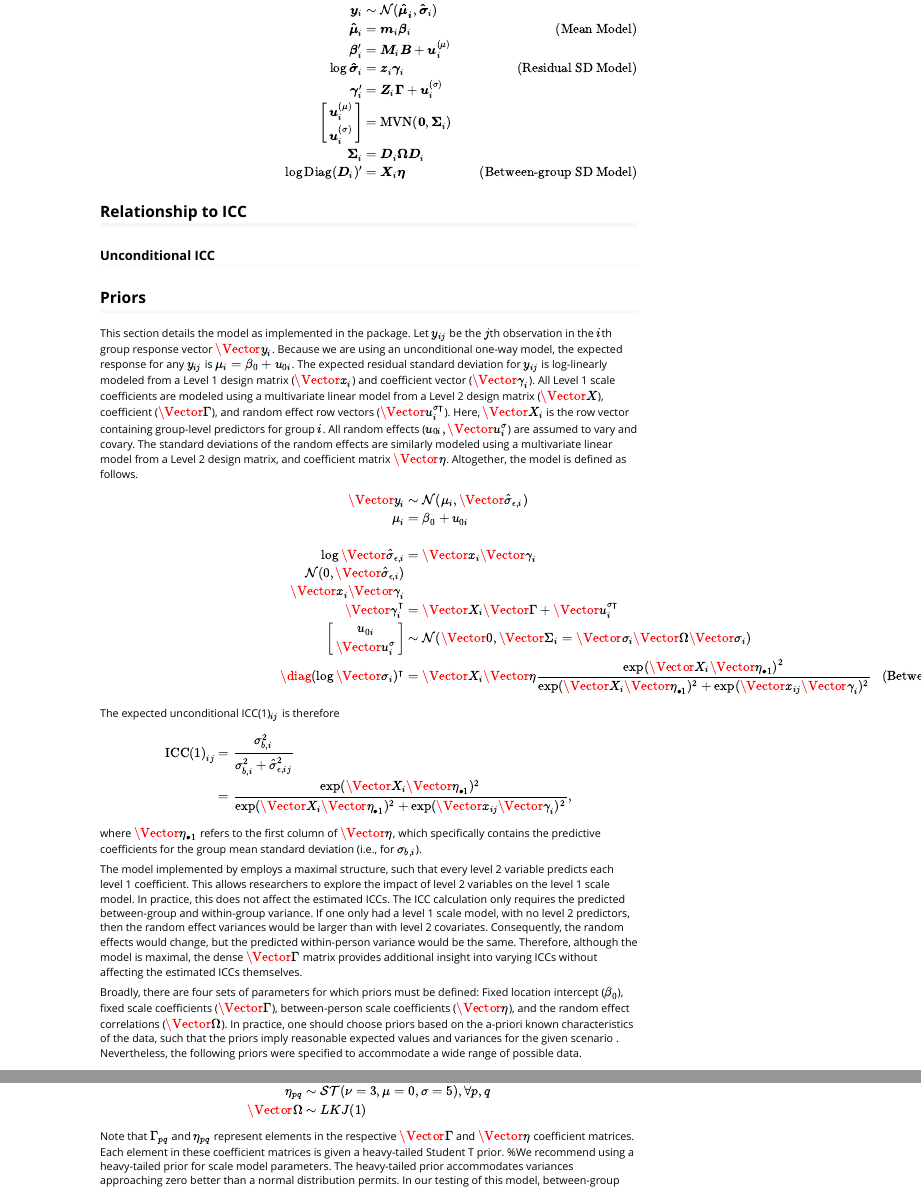
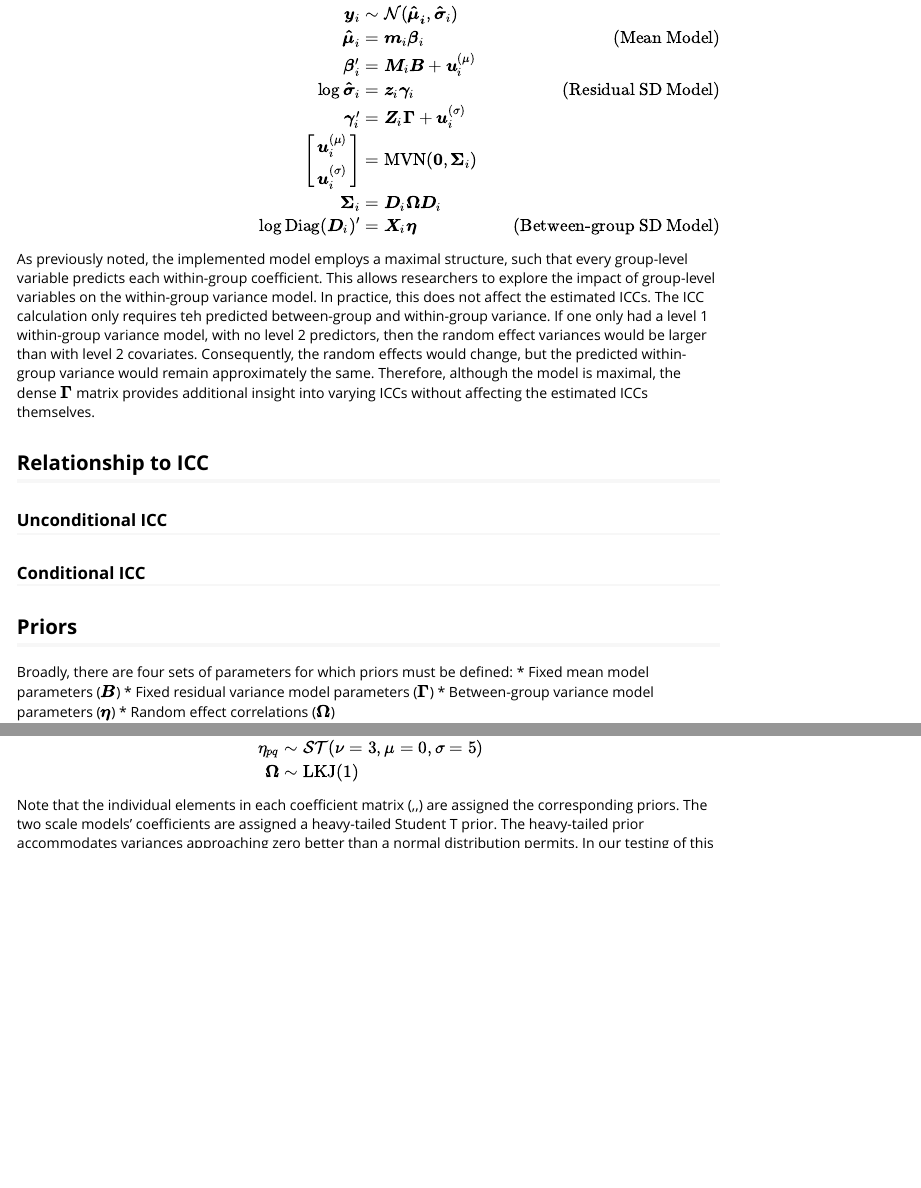
Before and after one commit to stephensrmmartin/ICCier, an R Markdown document (vignettes/ICCier.Rmd): the page in a window 1100 px wide, from 3540 px down before the commit and from 4630 px down after it, so that both start at the same text, and a second part further down, joined at a grey line. Rendered offline with R 4.5, knitr and Pandoc, with nearby package versions; a font, style sheet, LaTeX package, included part or bibliography that could not be used is replaced or left out.

Commit message:
Updated vignette.

```diff
--- a/vignettes/ICCier.Rmd
+++ b/vignettes/ICCier.Rmd
@@ -256,19 +256,63 @@ $$
 \end{align*}
 $$
 
+As previously noted, the implemented model employs a maximal structure, such that every group-level variable predicts each within-group coefficient.
+This allows researchers to explore the impact of group-level variables on the within-group variance model.
+In practice, this does not affect the estimated ICCs.
+The ICC calculation only requires teh predicted between-group and within-group variance.
+If one only had a level 1 within-group variance model, with no level 2 predictors, then the random effect variances would be larger than with level 2 covariates.
+Consequently, the random effects would change, but the predicted within-group variance would remain approximately the same.
+Therefore, although the model is maximal, the dense $\boldsymbol{\Gamma}$ matrix provides additional insight into varying ICCs without affecting the estimated ICCs themselves.
+
 ## Relationship to ICC ##
 
 ### Unconditional ICC ###
 
+### Conditional ICC ###
 
 ## Priors ##
 
-This section details the model as implemented in the \texttt{ICCier} package.
-Let $y_{ij}$ be the $j$th observation in the $i$th group response vector $\Vector{y}_i$.
-Because we are using an unconditional one-way model, the expected response for any $y_{ij}$ is $\mu_i = \beta_0 + u_{0i}$.
-The expected residual standard deviation for $y_{ij}$ is log-linearly modeled from a Level 1 design matrix ($\Vector{x_i}$) and coefficient vector ($\Vector{\gamma}_i$).
-All Level 1 scale coefficients are modeled using a multivariate linear model from a Level 2 design matrix ($\Vector{X}$), coefficient \emph{matrix} ($\Vector{\Gamma}$), and random effect row vectors ($\Vector{u}^{\sigma\intercal}_{i}$).
-Here, $\Vector{X}_i$ is the row vector containing group-level predictors for group $i$.
-All random effects ($u_{0i},\Vector{u}^\sigma_i$) are assumed to vary and covary.
-The standard deviations of the random effects are similarly modeled using a multivariate linear model from a Level 2 design matrix, and coefficient matrix $\Vector{\eta}$.
-Altogether, the model is defined as follows.
+<!-- This section details the model as implemented in the \texttt{ICCier} package. -->
+<!-- Let $y_{ij}$ be the $j$th observation in the $i$th group response vector $\Vector{y}_i$. -->
+<!-- Because we are using an unconditional one-way model, the expected response for any $y_{ij}$ is $\mu_i = \beta_0 + u_{0i}$. -->
+<!-- The expected residual standard deviation for $y_{ij}$ is log-linearly modeled from a Level 1 design matrix ($\Vector{x_i}$) and coefficient vector ($\Vector{\gamma}_i$). -->
+<!-- All Level 1 scale coefficients are modeled using a multivariate linear model from a Level 2 design matrix ($\Vector{X}$), coefficient \emph{matrix} ($\Vector{\Gamma}$), and random effect row vectors ($\Vector{u}^{\sigma\intercal}_{i}$). -->
+<!-- Here, $\Vector{X}_i$ is the row vector containing group-level predictors for group $i$. -->
+<!-- All random effects ($u_{0i},\Vector{u}^\sigma_i$) are assumed to vary and covary. -->
+<!-- The standard deviations of the random effects are similarly modeled using a multivariate linear model from a Level 2 design matrix, and coefficient matrix $\Vector{\eta}$. -->
+<!-- Altogether, the model is defined as follows. -->
+<!-- \begin{align*} -->
+<!--     \Vector{y}_{i} &\sim \mathcal{N}(\mu_{i}, \Vector{\hat\sigma}_{\epsilon,i}) \\ -->
+<!--     \mu_{i} &= \beta_0 + u_{0i} \tag{Location Model} \\ -->
+<!--     %\Vector{y}_{i} &= \beta_0 + u_{0i} + \Vector{e}_{i} \tag{Location Model}\\ -->
+<!--     \log\Vector{\hat\sigma}_{\epsilon,i} &= \Vector{x}_{i}\Vector{\gamma}_{i} \tag{Level 1 Scale Model}\\ -->
+<!--     %\Vector{e}_{i} &\sim \mathcal{N}(0,\Vector{\hat\sigma}_{\epsilon,i}) \\ -->
+<!--     %\log\Vector{\hat\sigma}_{\epsilon,i} &= \Vector{x}_{i}\Vector{\gamma}_{i} \tag{Level 1 Scale Model}\\ -->
+<!--     \Vector{\gamma}_{i}^\intercal &= \Vector{X}_{i}\Vector{\Gamma} + \Vector{u}^{\sigma\intercal}_i \tag{Level 2 Scale Model}\\ -->
+<!--     \begin{bmatrix} -->
+<!--         u_{0i} \\ -->
+<!--         \Vector{u}^{\sigma}_i -->
+<!--     \end{bmatrix} &\sim \mathcal{N}(\Vector{0},\Vector{\Sigma}_i = \Vector{\sigma}_i\Vector{\Omega}\Vector{\sigma}_i) \\ -->
+<!--     \diag(\log\Vector{\sigma}_i)^\intercal &= \Vector{X}_i\Vector{\eta} \tag{Between-group Scale Model}  -->
+<!-- %    \text{ICC(1)}_{ij} &= \frac{\exp(\Vector{X}_i\Vector{\eta}_{\bullet 1})^2}{\exp(\Vector{X}_i\Vector{\eta}_{\bullet 1})^2 + \exp(\Vector{x}_{ij}\Vector{\gamma}_i)^2} -->
+<!-- \end{align*} -->
+<!-- The expected unconditional ICC(1)$_{ij}$ is therefore -->
+<!-- \begin{align*} -->
+<!--     \text{ICC(1)}_{ij} &= \frac{\sigma_{b,i}^2}{\sigma_{b,i}^2 + \hat\sigma^2_{\epsilon,ij}} \\ -->
+<!--     &= \frac{\exp(\Vector{X}_i\Vector{\eta}_{\bullet 1})^2}{\exp(\Vector{X}_i\Vector{\eta}_{\bullet 1})^2 + \exp(\Vector{x}_{ij}\Vector{\gamma}_i)^2}, -->
+<!-- \end{align*} -->
+<!-- where $\Vector{\eta}_{\bullet 1}$ refers to the first column of $\Vector{\eta}$, which specifically contains the predictive coefficients for the group mean standard deviation (i.e., for $\sigma_{b,i}$). -->
+
+<!-- The model implemented by \texttt{ICCier} employs a maximal structure, such that every level 2 variable predicts each level 1 coefficient. -->
+<!-- This allows researchers to explore the impact of level 2 variables on the level 1 scale model. -->
+<!-- In practice, this does not affect the estimated ICCs. -->
+<!-- The ICC calculation only requires the predicted between-group and within-group variance. -->
+<!-- If one only had a level 1 scale model, with no level 2 predictors, then the random effect variances would be larger than with level 2 covariates. -->
+<!-- Consequently, the random effects would change, but the predicted within-person variance would be the same. -->
+<!-- Therefore, although the model is maximal, the dense $\Vector{\Gamma}$ matrix provides additional insight into varying ICCs without affecting the estimated ICCs themselves. -->
+<!-- \subsubsection{Priors} -->
+Broadly, there are four sets of parameters for which priors must be defined:
+  * Fixed mean model parameters ($\boldsymbol{B}$)
+  * Fixed residual variance model parameters ($\boldsymbol{\Gamma}$)
+  * Between-group variance model parameters ($\boldsymbol{\eta}$)
+  * Random effect correlations ($\boldsymbol{\Omega}$)
@@ -275,14 +324 @@ Altogether, the model is defined as follows.
 \begin{align*}
-    \Vector{y}_{i} &\sim \mathcal{N}(\mu_{i}, \Vector{\hat\sigma}_{\epsilon,i}) \\
-    \mu_{i} &= \beta_0 + u_{0i} \tag{Location Model} \\
-    %\Vector{y}_{i} &= \beta_0 + u_{0i} + \Vector{e}_{i} \tag{Location Model}\\
-    \log\Vector{\hat\sigma}_{\epsilon,i} &= \Vector{x}_{i}\Vector{\gamma}_{i} \tag{Level 1 Scale Model}\\
-    %\Vector{e}_{i} &\sim \mathcal{N}(0,\Vector{\hat\sigma}_{\epsilon,i}) \\
-    %\log\Vector{\hat\sigma}_{\epsilon,i} &= \Vector{x}_{i}\Vector{\gamma}_{i} \tag{Level 1 Scale Model}\\
-    \Vector{\gamma}_{i}^\intercal &= \Vector{X}_{i}\Vector{\Gamma} + \Vector{u}^{\sigma\intercal}_i \tag{Level 2 Scale Model}\\
-    \begin{bmatrix}
-        u_{0i} \\
-        \Vector{u}^{\sigma}_i
-    \end{bmatrix} &\sim \mathcal{N}(\Vector{0},\Vector{\Sigma}_i = \Vector{\sigma}_i\Vector{\Omega}\Vector{\sigma}_i) \\
-    \diag(\log\Vector{\sigma}_i)^\intercal &= \Vector{X}_i\Vector{\eta} \tag{Between-group Scale Model}
-%    \text{ICC(1)}_{ij} &= \frac{\exp(\Vector{X}_i\Vector{\eta}_{\bullet 1})^2}{\exp(\Vector{X}_i\Vector{\eta}_{\bullet 1})^2 + \exp(\Vector{x}_{ij}\Vector{\gamma}_i)^2}
@@ -289,29 +326,9 @@ Altogether, the model is defined as follows.
+  \Gamma_{pq} &\sim \mathcal{ST}(\nu = 3, \mu = 0, \sigma = 5) \\
+  \eta_{pq} &\sim \mathcal{ST}(\nu = 3, \mu = 0, \sigma = 5) \\
+  \boldsymbol{\Omega} &\sim \text{LKJ}(1)
 \end{align*}
-The expected unconditional ICC(1)$_{ij}$ is therefore
-\begin{align*}
-    \text{ICC(1)}_{ij} &= \frac{\sigma_{b,i}^2}{\sigma_{b,i}^2 + \hat\sigma^2_{\epsilon,ij}} \\
-    &= \frac{\exp(\Vector{X}_i\Vector{\eta}_{\bullet 1})^2}{\exp(\Vector{X}_i\Vector{\eta}_{\bullet 1})^2 + \exp(\Vector{x}_{ij}\Vector{\gamma}_i)^2},
-\end{align*}
-where $\Vector{\eta}_{\bullet 1}$ refers to the first column of $\Vector{\eta}$, which specifically contains the predictive coefficients for the group mean standard deviation (i.e., for $\sigma_{b,i}$).
+$$
 
-The model implemented by \texttt{ICCier} employs a maximal structure, such that every level 2 variable predicts each level 1 coefficient.
-This allows researchers to explore the impact of level 2 variables on the level 1 scale model.
-In practice, this does not affect the estimated ICCs.
-The ICC calculation only requires the predicted between-group and within-group variance.
-If one only had a level 1 scale model, with no level 2 predictors, then the random effect variances would be larger than with level 2 covariates.
-Consequently, the random effects would change, but the predicted within-person variance would be the same.
-Therefore, although the model is maximal, the dense $\Vector{\Gamma}$ matrix provides additional insight into varying ICCs without affecting the estimated ICCs themselves.
-\subsubsection{Priors}
-Broadly, there are four sets of parameters for which priors must be defined: Fixed location intercept ($\beta_0$), fixed scale coefficients ($\Vector{\Gamma}$), between-person scale coefficients ($\Vector{\eta}$), and the random effect correlations ($\Vector{\Omega}$).
-In practice, one should choose priors based on the a-priori known characteristics of the data, such that the priors imply reasonable expected values and variances for the given scenario \citep{Gelman2017_prior_likelihood}.
-Nevertheless, the following priors were specified to accommodate a wide range of possible data.
-\begin{align*}
-    \beta_0 &\sim \mathcal{N}(0,10) \\
-    \Gamma_{pq} &\sim \mathcal{ST}(\nu = 3, \mu = 0, \sigma = 5), \forall p,q \\
-    \eta_{pq} &\sim \mathcal{ST}(\nu = 3, \mu = 0, \sigma = 5), \forall p,q \\
-    \Vector{\Omega} &\sim LKJ(1)
-\end{align*}
-Note that $\Gamma_{pq}$ and $\eta_{pq}$ represent elements in the respective $\Vector{\Gamma}$ and $\Vector{\eta}$ coefficient matrices.
-Each element in these coefficient matrices is given a heavy-tailed Student T prior.
-%We recommend using a heavy-tailed prior for scale model parameters.
+Note that the individual elements in each coefficient matrix (\boldsymbol{B},\boldsymbol{\Gamma},\boldsymbol{\eta}) are assigned the corresponding priors.
+The two scale models' coefficients are assigned a heavy-tailed Student T prior.
 The heavy-tailed prior accommodates variances approaching zero better than a normal distribution permits.
```
Also changed, not shown: vignettes/bib.bib (+29 -0 lines), vignettes/ICCier.Rmd (33 more changed lines).
